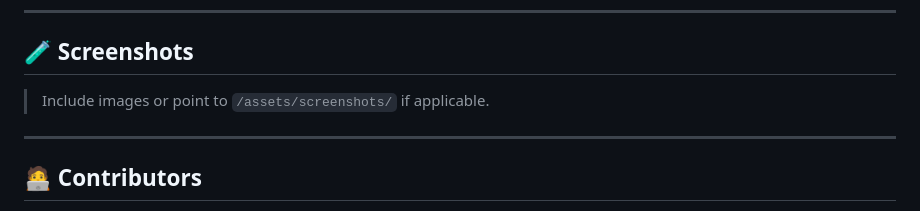
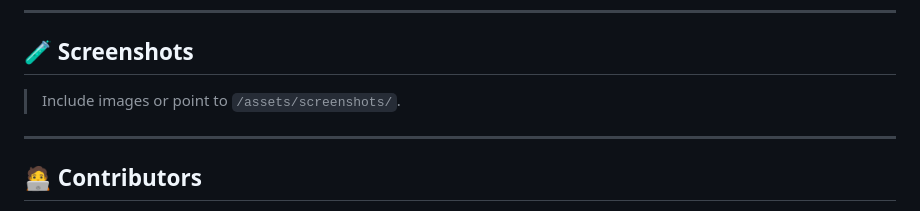
Before and after one commit to smwaingeni-ai/agrix_beta_2025, a Markdown page: README.md, the part around the change. Rendered like a GitHub page.

```diff
--- a/README.md
+++ b/README.md
@@ -82,7 +82,7 @@ lib/
 
 ## 🧪 Screenshots
 
-> Include images or point to `/assets/screenshots/` if applicable.
+> Include images or point to `/assets/screenshots/`.
 
 ---
 
```
